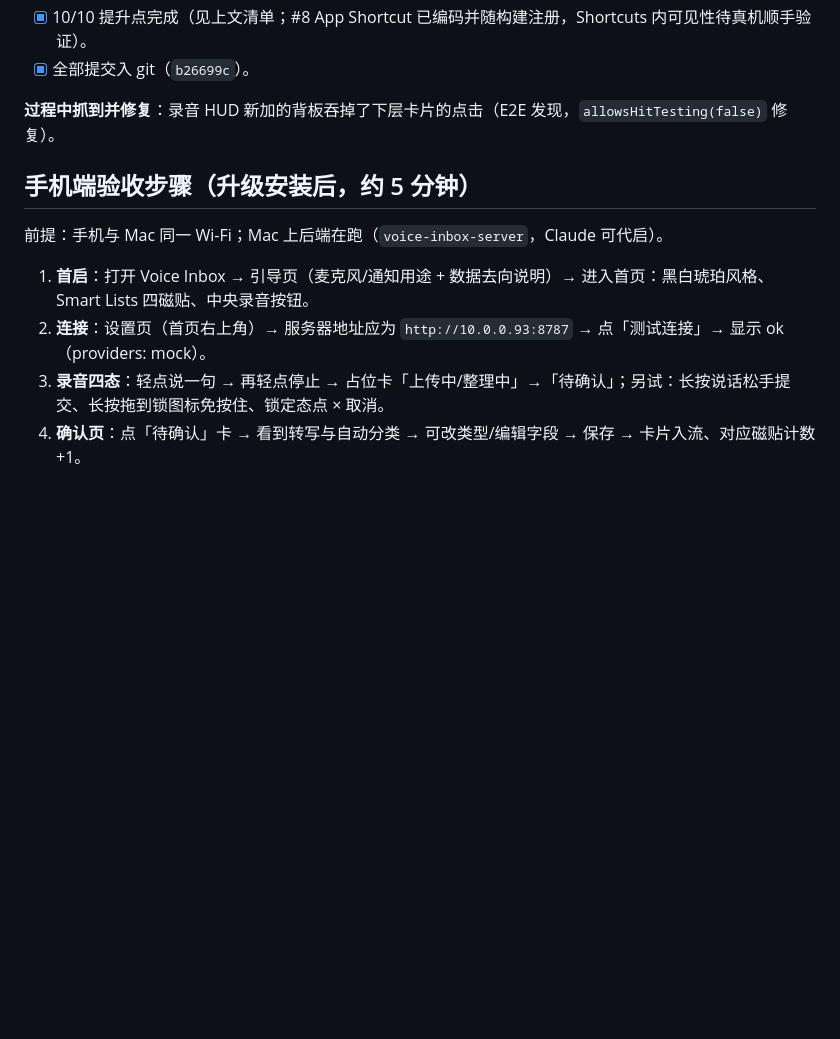
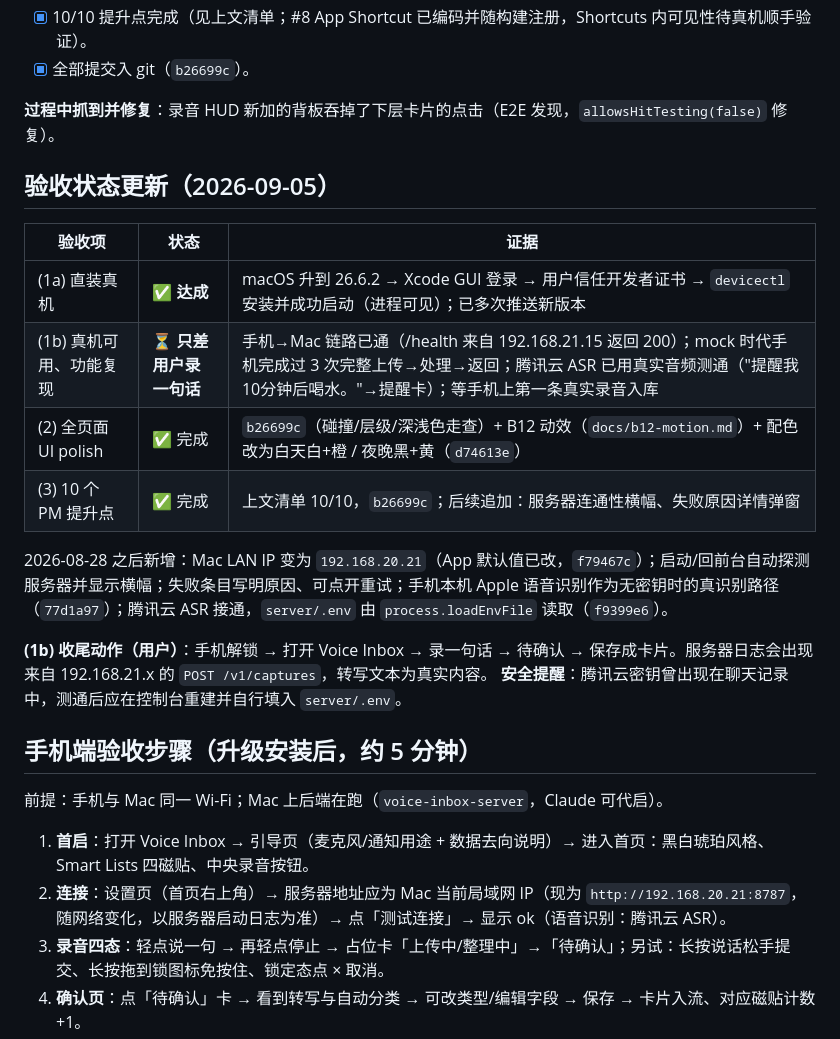
Before and after one commit to easyrider11/voice-inbox, a Markdown page: PLAN-MVP.md, the part around the change. Rendered like a GitHub page; blank space fills up the shorter version.

Commit message:
docs: acceptance ledger 2026-09-05 — 1a done, 1b awaits first on-phone recording, 2/3 evidence
Co-Authored-By: Claude Fable 5.1 <noreply@anthropic.com>

```diff
--- a/PLAN-MVP.md
+++ b/PLAN-MVP.md
@@ -44,12 +44,26 @@
 
 **过程中抓到并修复**：录音 HUD 新加的背板吞掉了下层卡片的点击（E2E 发现，`allowsHitTesting(false)` 修复）。
 
+## 验收状态更新（2026-09-05）
+
+| 验收项 | 状态 | 证据 |
+|---|---|---|
+| (1a) 直装真机 | **✅ 达成** | macOS 升到 26.6.2 → Xcode GUI 登录 → 用户信任开发者证书 → `devicectl` 安装并成功启动（进程可见）；已多次推送新版本 |
+| (1b) 真机可用、功能复现 | **⏳ 只差用户录一句话** | 手机→Mac 链路已通（/health 来自 192.168.21.15 返回 200）；mock 时代手机完成过 3 次完整上传→处理→返回；腾讯云 ASR 已用真实音频测通（"提醒我10分钟后喝水。"→提醒卡）；等手机上第一条真实录音入库 |
+| (2) 全页面 UI polish | ✅ 完成 | `b26699c`（碰撞/层级/深浅色走查）+ B12 动效（`docs/b12-motion.md`）+ 配色改为白天白+橙 / 夜晚黑+黄（`d74613e`） |
+| (3) 10 个 PM 提升点 | ✅ 完成 | 上文清单 10/10，`b26699c`；后续追加：服务器连通性横幅、失败原因详情弹窗 |
+
+2026-08-28 之后新增：Mac LAN IP 变为 `192.168.20.21`（App 默认值已改，`f79467c`）；启动/回前台自动探测服务器并显示横幅；失败条目写明原因、可点开重试；手机本机 Apple 语音识别作为无密钥时的真识别路径（`77d1a97`）；腾讯云 ASR 接通，`server/.env` 由 `process.loadEnvFile` 读取（`f9399e6`）。
+
+**(1b) 收尾动作（用户）**：手机解锁 → 打开 Voice Inbox → 录一句话 → 待确认 → 保存成卡片。服务器日志会出现来自 192.168.21.x 的 `POST /v1/captures`，转写文本为真实内容。
+**安全提醒**：腾讯云密钥曾出现在聊天记录中，测通后应在控制台重建并自行填入 `server/.env`。
+
 ## 手机端验收步骤（升级安装后，约 5 分钟）
 
 前提：手机与 Mac 同一 Wi-Fi；Mac 上后端在跑（`voice-inbox-server`，Claude 可代启）。
 
 1. **首启**：打开 Voice Inbox → 引导页（麦克风/通知用途 + 数据去向说明）→ 进入首页：黑白琥珀风格、Smart Lists 四磁贴、中央录音按钮。
-2. **连接**：设置页（首页右上角）→ 服务器地址应为 `http://10.0.0.93:8787` → 点「测试连接」→ 显示 ok（providers: mock）。
+2. **连接**：设置页（首页右上角）→ 服务器地址应为 Mac 当前局域网 IP（现为 `http://192.168.20.21:8787`，随网络变化，以服务器启动日志为准）→ 点「测试连接」→ 显示 ok（语音识别：腾讯云 ASR）。
 3. **录音四态**：轻点说一句 → 再轻点停止 → 占位卡「上传中/整理中」→「待确认」；另试：长按说话松手提交、长按拖到锁图标免按住、锁定态点 × 取消。
 4. **确认页**：点「待确认」卡 → 看到转写与自动分类 → 可改类型/编辑字段 → 保存 → 卡片入流、对应磁贴计数 +1。
 5. **提醒闭环**：录一句「提醒我一分钟后……」→ 保存（首次会请求通知权限）→ 退到桌面等横幅准点弹出 → 在横幅上直接点「完成」或「稍后 10 分钟」（不开 App 也能处理）。
```
